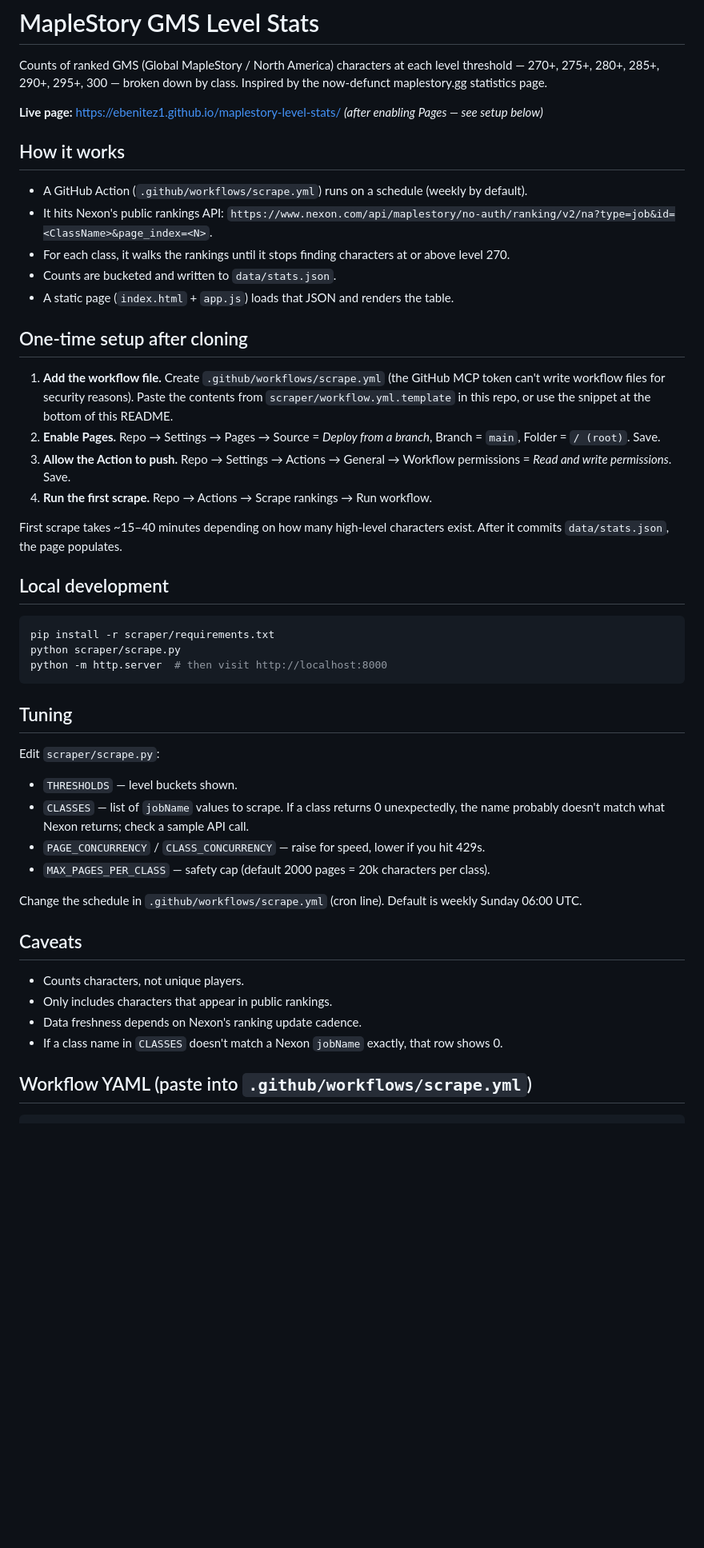
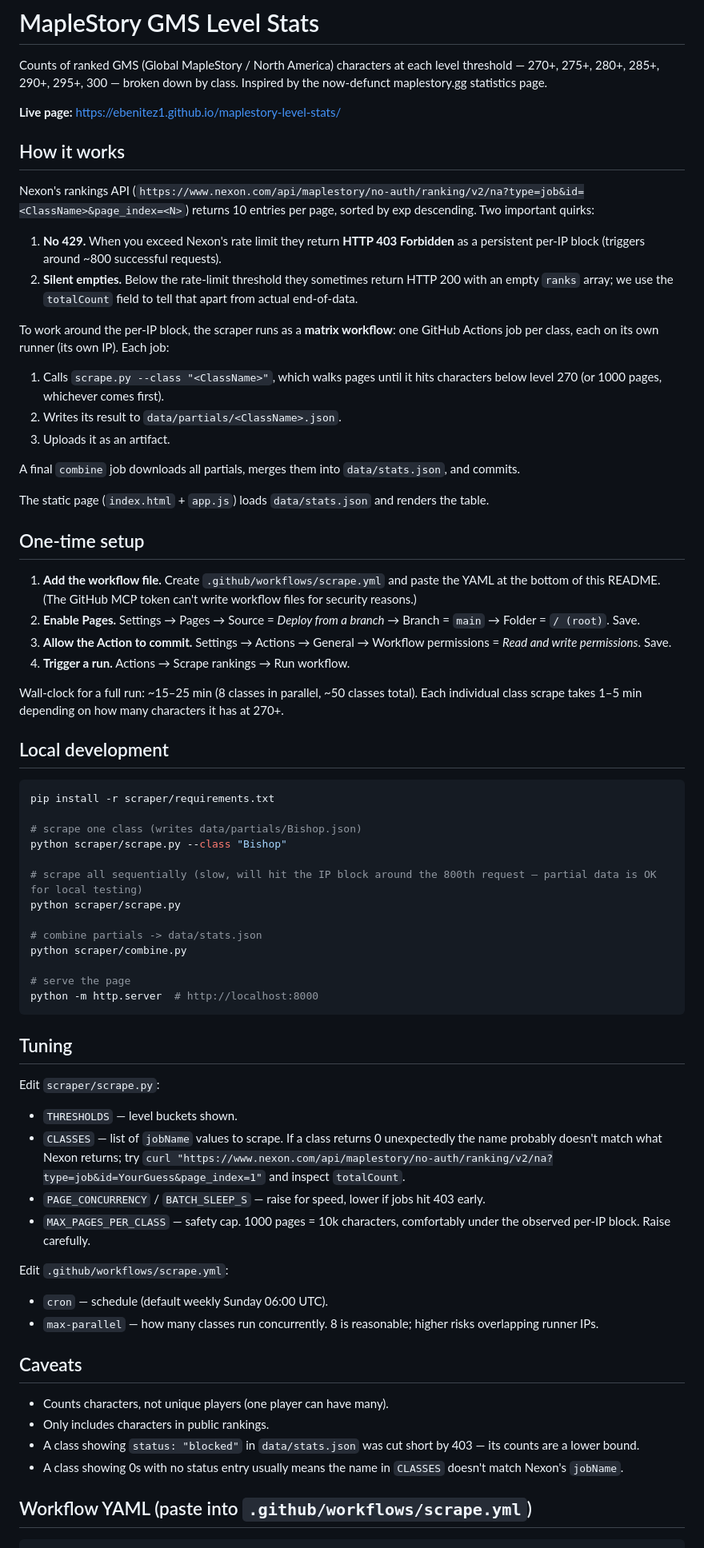
Before and after one commit to ebenitez1/maplestory-level-stats, a Markdown page: README.md, the part around one of its changes. Shown at 80% size. GitHub-like rendering; blank space fills up the shorter version.

Commit message:
Rewrite for matrix workflow architecture

````diff
--- a/README.md
+++ b/README.md
@@ -2,49 +2,70 @@
 
 Counts of ranked GMS (Global MapleStory / North America) characters at each level threshold — 270+, 275+, 280+, 285+, 290+, 295+, 300 — broken down by class. Inspired by the now-defunct maplestory.gg statistics page.
 
-**Live page:** https://ebenitez1.github.io/maplestory-level-stats/ *(after enabling Pages — see setup below)*
+**Live page:** https://ebenitez1.github.io/maplestory-level-stats/
 
 ## How it works
 
-- A GitHub Action (`.github/workflows/scrape.yml`) runs on a schedule (weekly by default).
-- It hits Nexon's public rankings API: `https://www.nexon.com/api/maplestory/no-auth/ranking/v2/na?type=job&id=<ClassName>&page_index=<N>`.
-- For each class, it walks the rankings until it stops finding characters at or above level 270.
-- Counts are bucketed and written to `data/stats.json`.
-- A static page (`index.html` + `app.js`) loads that JSON and renders the table.
+Nexon's rankings API (`https://www.nexon.com/api/maplestory/no-auth/ranking/v2/na?type=job&id=<ClassName>&page_index=<N>`) returns 10 entries per page, sorted by exp descending. Two important quirks:
 
-## One-time setup after cloning
+1. **No 429.** When you exceed Nexon's rate limit they return **HTTP 403 Forbidden** as a persistent per-IP block (triggers around ~800 successful requests).
+2. **Silent empties.** Below the rate-limit threshold they sometimes return HTTP 200 with an empty `ranks` array; we use the `totalCount` field to tell that apart from actual end-of-data.
 
-1. **Add the workflow file.** Create `.github/workflows/scrape.yml` (the GitHub MCP token can't write workflow files for security reasons). Paste the contents from `scraper/workflow.yml.template` in this repo, or use the snippet at the bottom of this README.
-2. **Enable Pages.** Repo → Settings → Pages → Source = *Deploy from a branch*, Branch = `main`, Folder = `/ (root)`. Save.
-3. **Allow the Action to push.** Repo → Settings → Actions → General → Workflow permissions = *Read and write permissions*. Save.
-4. **Run the first scrape.** Repo → Actions → Scrape rankings → Run workflow.
+To work around the per-IP block, the scraper runs as a **matrix workflow**: one GitHub Actions job per class, each on its own runner (its own IP). Each job:
 
-First scrape takes ~15–40 minutes depending on how many high-level characters exist. After it commits `data/stats.json`, the page populates.
+1. Calls `scrape.py --class "<ClassName>"`, which walks pages until it hits characters below level 270 (or 1000 pages, whichever comes first).
+2. Writes its result to `data/partials/<ClassName>.json`.
+3. Uploads it as an artifact.
+
+A final `combine` job downloads all partials, merges them into `data/stats.json`, and commits.
+
+The static page (`index.html` + `app.js`) loads `data/stats.json` and renders the table.
+
+## One-time setup
+
+1. **Add the workflow file.** Create `.github/workflows/scrape.yml` and paste the YAML at the bottom of this README. (The GitHub MCP token can't write workflow files for security reasons.)
+2. **Enable Pages.** Settings → Pages → Source = *Deploy from a branch* → Branch = `main` → Folder = `/ (root)`. Save.
+3. **Allow the Action to commit.** Settings → Actions → General → Workflow permissions = *Read and write permissions*. Save.
+4. **Trigger a run.** Actions → Scrape rankings → Run workflow.
+
+Wall-clock for a full run: ~15–25 min (8 classes in parallel, ~50 classes total). Each individual class scrape takes 1–5 min depending on how many characters it has at 270+.
 
 ## Local development
 
 ```bash
 pip install -r scraper/requirements.txt
+
+# scrape one class (writes data/partials/Bishop.json)
+python scraper/scrape.py --class "Bishop"
+
+# scrape all sequentially (slow, will hit the IP block around the 800th request — partial data is OK for local testing)
 python scraper/scrape.py
-python -m http.server  # then visit http://localhost:8000
+
+# combine partials -> data/stats.json
+python scraper/combine.py
+
+# serve the page
+python -m http.server  # http://localhost:8000
 ```
 
 ## Tuning
 
 Edit `scraper/scrape.py`:
 - `THRESHOLDS` — level buckets shown.
-- `CLASSES` — list of `jobName` values to scrape. If a class returns 0 unexpectedly, the name probably doesn't match what Nexon returns; check a sample API call.
-- `PAGE_CONCURRENCY` / `CLASS_CONCURRENCY` — raise for speed, lower if you hit 429s.
-- `MAX_PAGES_PER_CLASS` — safety cap (default 2000 pages = 20k characters per class).
+- `CLASSES` — list of `jobName` values to scrape. If a class returns 0 unexpectedly the name probably doesn't match what Nexon returns; try `curl "https://www.nexon.com/api/maplestory/no-auth/ranking/v2/na?type=job&id=YourGuess&page_index=1"` and inspect `totalCount`.
+- `PAGE_CONCURRENCY` / `BATCH_SLEEP_S` — raise for speed, lower if jobs hit 403 early.
+- `MAX_PAGES_PER_CLASS` — safety cap. 1000 pages = 10k characters, comfortably under the observed per-IP block. Raise carefully.
 
-Change the schedule in `.github/workflows/scrape.yml` (cron line). Default is weekly Sunday 06:00 UTC.
+Edit `.github/workflows/scrape.yml`:
+- `cron` — schedule (default weekly Sunday 06:00 UTC).
+- `max-parallel` — how many classes run concurrently. 8 is reasonable; higher risks overlapping runner IPs.
 
 ## Caveats
 
-- Counts characters, not unique players.
-- Only includes characters that appear in public rankings.
-- Data freshness depends on Nexon's ranking update cadence.
-- If a class name in `CLASSES` doesn't match a Nexon `jobName` exactly, that row shows 0.
+- Counts characters, not unique players (one player can have many).
+- Only includes characters in public rankings.
+- A class showing `status: "blocked"` in `data/stats.json` was cut short by 403 — its counts are a lower bound.
+- A class showing 0s with no status entry usually means the name in `CLASSES` doesn't match Nexon's `jobName`.
 
 ## Workflow YAML (paste into `.github/workflows/scrape.yml`)
 
````
Also changed, not shown: other parts of README.md (+43 -2 lines).
